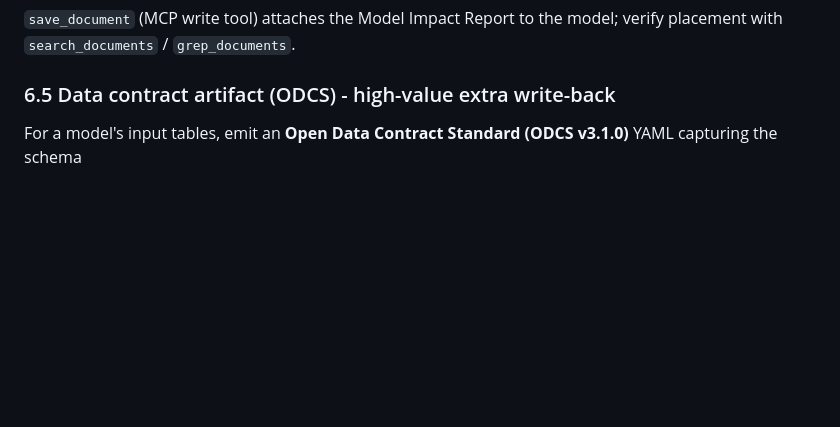
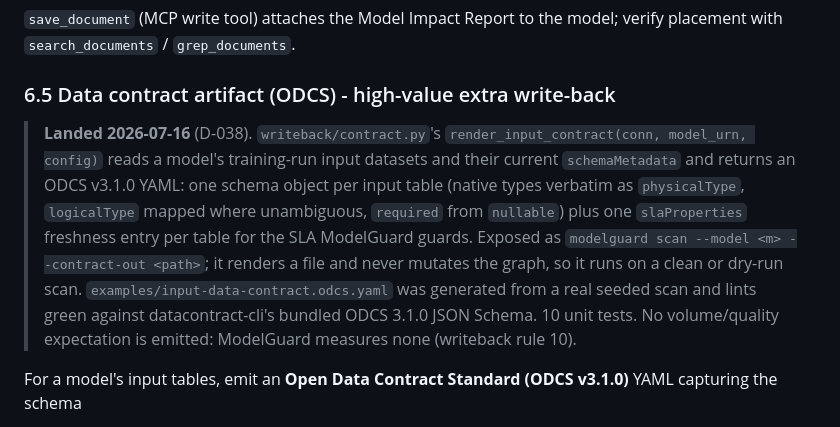
Before and after one commit to Ahmedxsaad/Janus, a Markdown page: docs/plan/02-implementation-plan.md, the part around the change. Rendered like a GitHub page; blank space fills up the shorter version.

```diff
--- a/docs/plan/02-implementation-plan.md
+++ b/docs/plan/02-implementation-plan.md
@@ -527,6 +527,18 @@ PATCH builders instead of the agent so writes are reproducible in tests.
 `search_documents` / `grep_documents`.
 
 ### 6.5 Data contract artifact (ODCS) - high-value extra write-back
+
+> **Landed 2026-07-16** (D-038). `writeback/contract.py`'s `render_input_contract(conn,
+> model_urn, config)` reads a model's training-run input datasets and their current
+> `schemaMetadata` and returns an ODCS v3.1.0 YAML: one schema object per input table
+> (native types verbatim as `physicalType`, `logicalType` mapped where unambiguous,
+> `required` from `nullable`) plus one `slaProperties` freshness entry per table for the
+> SLA ModelGuard guards. Exposed as `modelguard scan --model <m> --contract-out <path>`;
+> it renders a file and never mutates the graph, so it runs on a clean or dry-run scan.
+> `examples/input-data-contract.odcs.yaml` was generated from a real seeded scan and
+> lints green against datacontract-cli's bundled ODCS 3.1.0 JSON Schema. 10 unit tests.
+> No volume/quality expectation is emitted: ModelGuard measures none (writeback rule 10).
+
 For a model's input tables, emit an **Open Data Contract Standard (ODCS v3.1.0)** YAML capturing the schema
 + freshness/volume/quality expectations ModelGuard derived, and validate it with `datacontract-cli` before
 committing it to `examples/`. This makes the "contract for the ML boundary" tangible and standards-based
```
Also changed, not shown: docs/decision-log.md (+27 -0 lines).
